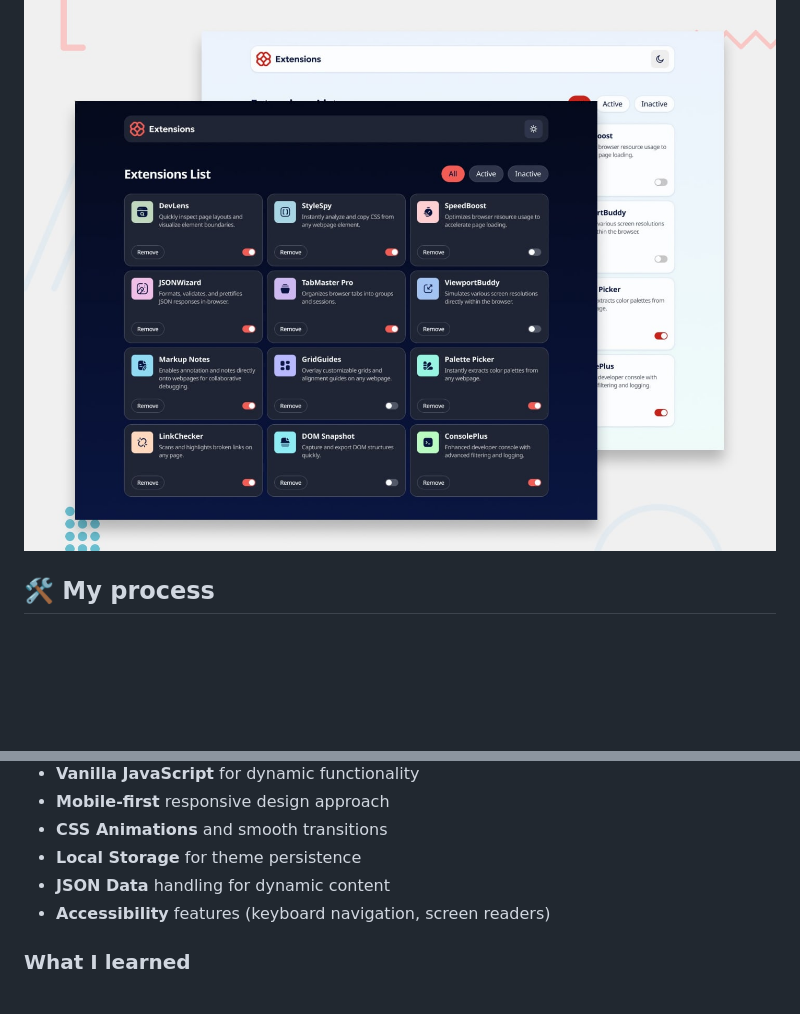
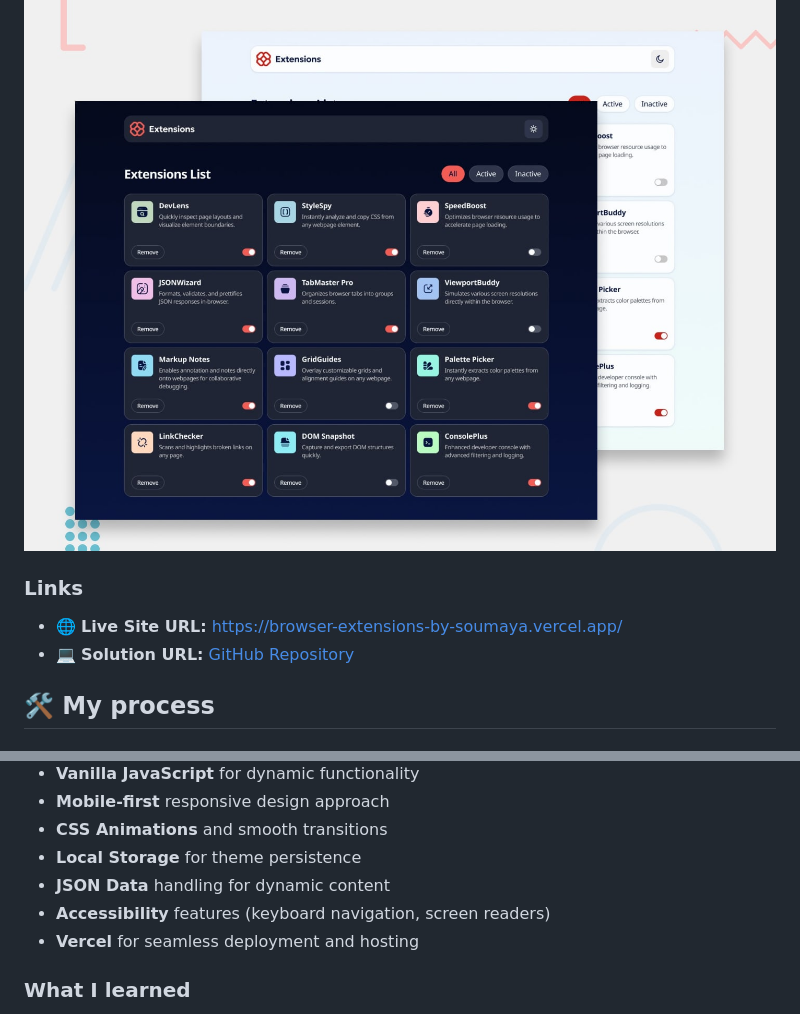
Before and after one commit to bnahmedsoumaya00/Frontend-Mentor-Projects-, a Markdown page: browser-extensions-manager-ui/README.md, 2 parts joined by grey strips. Rendered like a GitHub page; blank space fills up the shorter version.

Commit message:
onmline preview links  added

```diff
--- a/browser-extensions-manager-ui/README.md
+++ b/browser-extensions-manager-ui/README.md
@@ -37,6 +37,10 @@ Users should be able to:
 
 ![Browser Extensions Manager UI](./preview.jpg)
 
+### Links
+
+- 🌐 **Live Site URL:** [https://browser-extensions-by-soumaya.vercel.app/](https://browser-extensions-by-soumaya.vercel.app/)
+- 💻 **Solution URL:** [GitHub Repository](https://github.com/bnahmedsoumaya00/Frontend-Mentor-Projects-)
 
 ## 🛠️ My process
 
@@ -52,6 +56,7 @@ Users should be able to:
 - **Local Storage** for theme persistence
 - **JSON Data** handling for dynamic content
 - **Accessibility** features (keyboard navigation, screen readers)
+- **Vercel** for seamless deployment and hosting
 
 ### What I learned
 
```
Also changed, not shown: recipe-page/README.md (+6 -0 lines).
